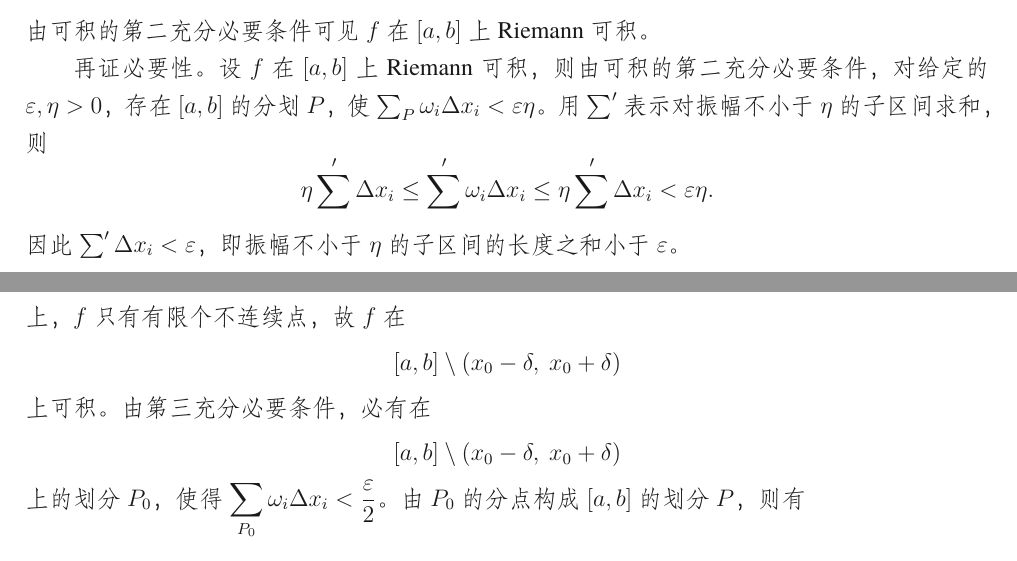
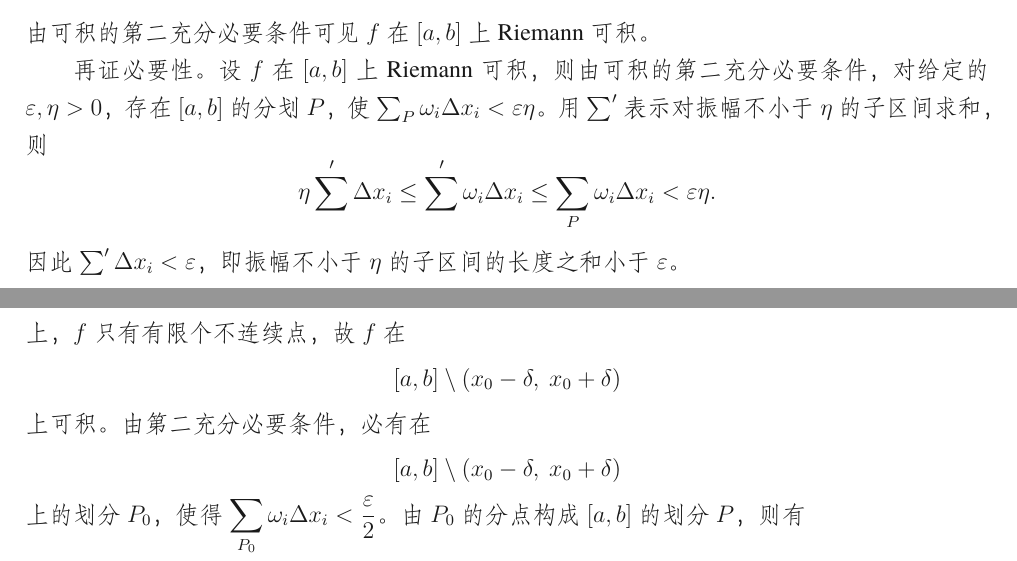
Before and after one commit to wangjileyitian/math_class_note, a LaTeX book (下学期.tex): two parts of pages 28 and 32 of 33, joined at a grey line, cut so that both start at the same text. Compiled offline with XeLaTeX; a missing font is replaced by an installed copy or a similar font.

Commit message:
第四次讲义4.24

```diff
--- a/下学期.tex
+++ b/下学期.tex
@@ -1472,7 +1472,7 @@ m_i = \inf\{f(x) \mid x \in [x_{i-1}, x_i]\},
 
 再证必要性。设 \( f \) 在 \([a,b]\) 上 Riemann 可积，则由可积的第二充分必要条件，对给定的 \(\varepsilon, \eta > 0\)，存在 \([a,b]\) 的分划 \( P \)，使 \(\sum_{P} \omega_i \Delta x_i < \varepsilon\eta\)。用 \(\sum'\) 表示对振幅不小于 \(\eta\) 的子区间求和，则
 \[
-\eta \sum' \Delta x_i \leq \sum' \omega_i \Delta x_i \leq \eta \sum' \Delta x_i < \varepsilon\eta.
+\eta \sum' \Delta x_i \leq \sum' \omega_i \Delta x_i \leq  \sum_{P} \omega_i \Delta x_i < \varepsilon\eta.
 \]
 因此 \(\sum' \Delta x_i < \varepsilon\)，即振幅不小于 \(\eta\) 的子区间的长度之和小于 \(\varepsilon\)。
 \end{proof}
@@ -1665,7 +1665,7 @@ x_n \in \left(x_0 - \delta,\ x_0 +  \delta\right),
 \[
 [a,b] \setminus \left(x_0 -  \delta,\ x_0 +  \delta\right)
 \]
-上可积。由第三充分必要条件，必有在
+上可积。由第二充分必要条件，必有在
 \[
 [a,b] \setminus \left(x_0 -  \delta,\ x_0 +  \delta\right)
 \]
```
Also changed, not shown: 下学期.pdf.
